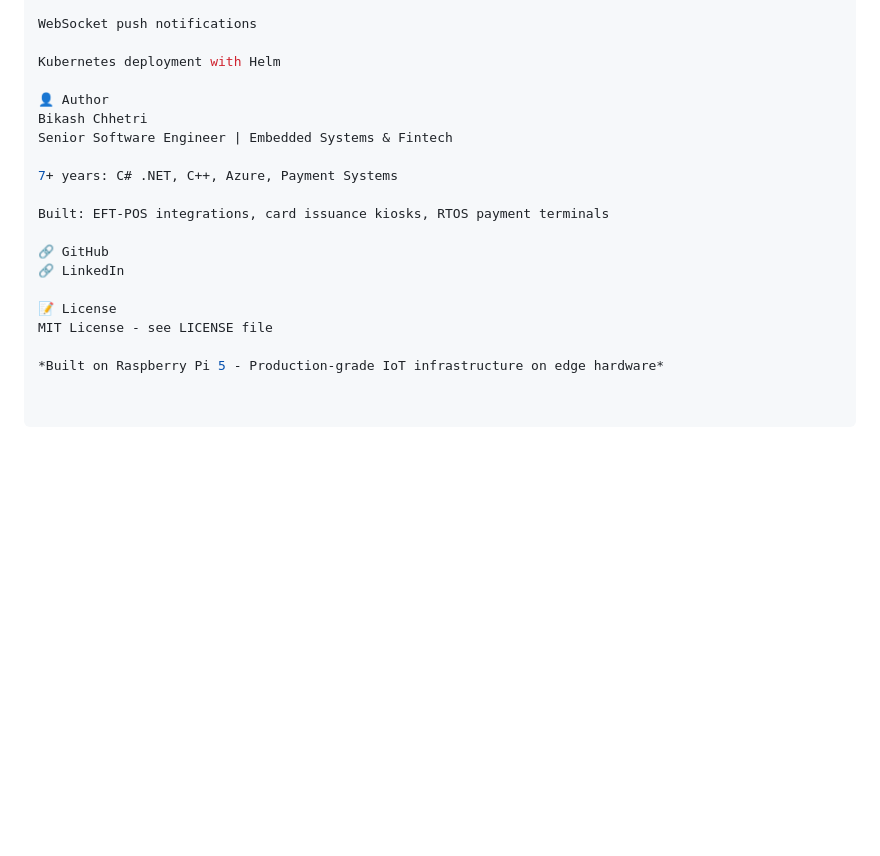
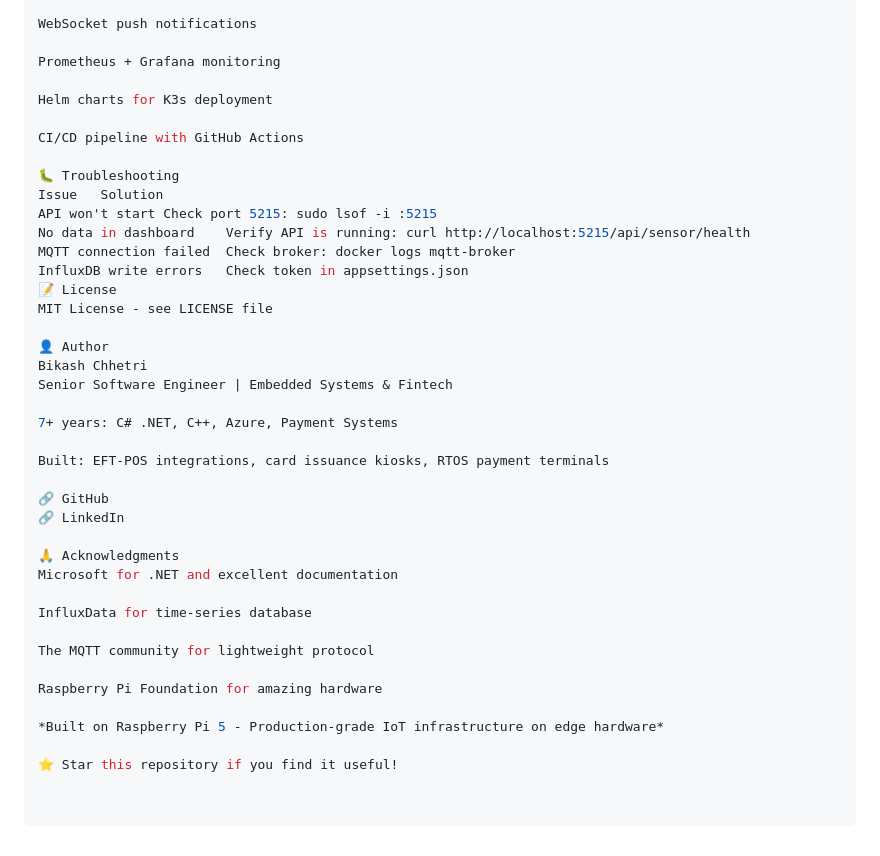
Before and after one commit to krishnasbyte/iot-dashboard, a Markdown page: README.md, the part around one of its changes. Drawn GitHub-style; blank space fills up the shorter version.

```diff
--- a/README.md
+++ b/README.md
@@ -139,7 +196,20 @@ Alerting system for threshold violations
 
 WebSocket push notifications
 
-Kubernetes deployment with Helm
+Prometheus + Grafana monitoring
+
+Helm charts for K3s deployment
+
+CI/CD pipeline with GitHub Actions
+
+🐛 Troubleshooting
+Issue	Solution
+API won't start	Check port 5215: sudo lsof -i :5215
+No data in dashboard	Verify API is running: curl http://localhost:5215/api/sensor/health
+MQTT connection failed	Check broker: docker logs mqtt-broker
+InfluxDB write errors	Check token in appsettings.json
+📝 License
+MIT License - see LICENSE file
 
 👤 Author
 Bikash Chhetri
@@ -152,7 +222,15 @@ Built: EFT-POS integrations, card issuance kiosks, RTOS payment terminals
 🔗 GitHub
 🔗 LinkedIn
 
-📝 License
-MIT License - see LICENSE file
+🙏 Acknowledgments
+Microsoft for .NET and excellent documentation
+
+InfluxData for time-series database
+
+The MQTT community for lightweight protocol
+
+Raspberry Pi Foundation for amazing hardware
 
 *Built on Raspberry Pi 5 - Production-grade IoT infrastructure on edge hardware*
+
+⭐ Star this repository if you find it useful!
```
Also changed, not shown: other parts of README.md (+140 -83 lines).
